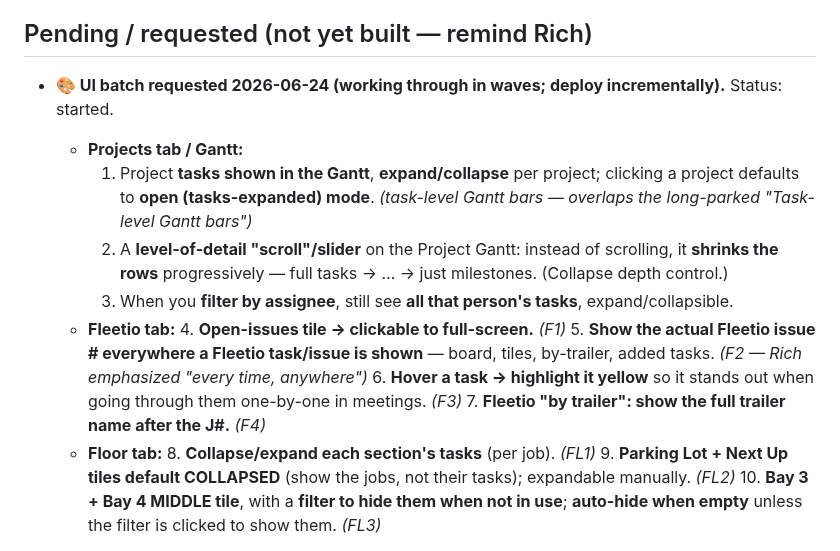
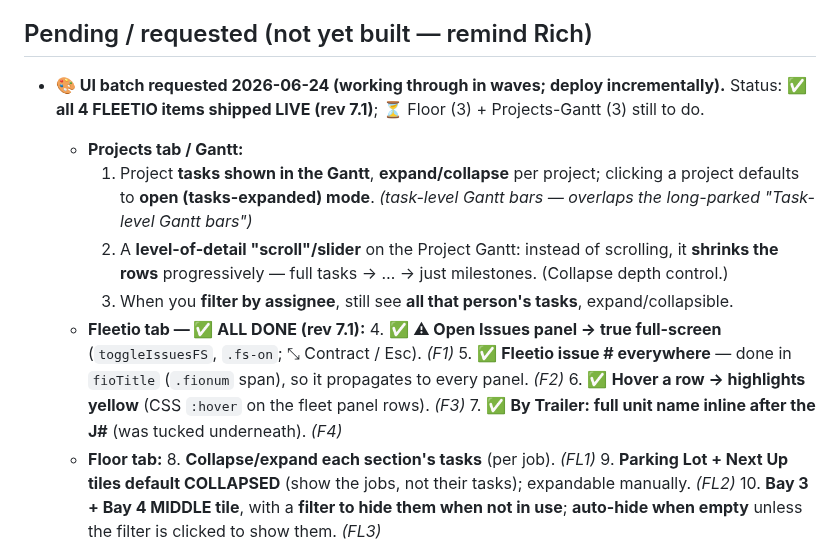
Before and after one commit to Tandem-Engineering-Group/MRA-Files, a Markdown page: CLAUDE.md, the part around the change. Drawn GitHub-style.

Commit message:
Log: FLEETIO UI batch (F1-F4) shipped; Floor + Projects-Gantt remain
Co-Authored-By: Claude Sonnet 4.6 <noreply@anthropic.com>
Claude-Session: https://claude.ai/code/session_01WJTcYohvXPdyiEYiaxvXwj

```diff
--- a/CLAUDE.md
+++ b/CLAUDE.md
@@ -167,19 +167,19 @@ Treat help + rev as PART OF the feature, not an afterthought.
 
 ## Pending / requested (not yet built — remind Rich)
 
-- **🎨 UI batch requested 2026-06-24 (working through in waves; deploy incrementally).** Status: started.
+- **🎨 UI batch requested 2026-06-24 (working through in waves; deploy incrementally).** Status: ✅ **all 4 FLEETIO
+  items shipped LIVE (rev 7.1)**; ⏳ Floor (3) + Projects-Gantt (3) still to do.
   - **Projects tab / Gantt:**
     1. Project **tasks shown in the Gantt**, **expand/collapse** per project; clicking a project defaults to
        **open (tasks-expanded) mode**. *(task-level Gantt bars — overlaps the long-parked "Task-level Gantt bars")*
     2. A **level-of-detail "scroll"/slider** on the Project Gantt: instead of scrolling, it **shrinks the rows**
        progressively — full tasks → … → just milestones. (Collapse depth control.)
     3. When you **filter by assignee**, still see **all that person's tasks**, expand/collapsible.
-  - **Fleetio tab:**
-    4. **Open-issues tile → clickable to full-screen.** *(F1)*
-    5. **Show the actual Fleetio issue # everywhere a Fleetio task/issue is shown** — board, tiles, by-trailer,
-       added tasks. *(F2 — Rich emphasized "every time, anywhere")*
-    6. **Hover a task → highlight it yellow** so it stands out when going through them one-by-one in meetings. *(F3)*
-    7. **Fleetio "by trailer": show the full trailer name after the J#.** *(F4)*
+  - **Fleetio tab — ✅ ALL DONE (rev 7.1):**
+    4. ✅ **⚠ Open Issues panel → true full-screen** (`toggleIssuesFS`, `.fs-on`; ⤡ Contract / Esc). *(F1)*
+    5. ✅ **Fleetio issue # everywhere** — done in `fioTitle` (`.fionum` span), so it propagates to every panel. *(F2)*
+    6. ✅ **Hover a row → highlights yellow** (CSS `:hover` on the fleet panel rows). *(F3)*
+    7. ✅ **By Trailer: full unit name inline after the J#** (was tucked underneath). *(F4)*
   - **Floor tab:**
     8. **Collapse/expand each section's tasks** (per job). *(FL1)*
     9. **Parking Lot + Next Up tiles default COLLAPSED** (show the jobs, not their tasks); expandable manually. *(FL2)*
```
